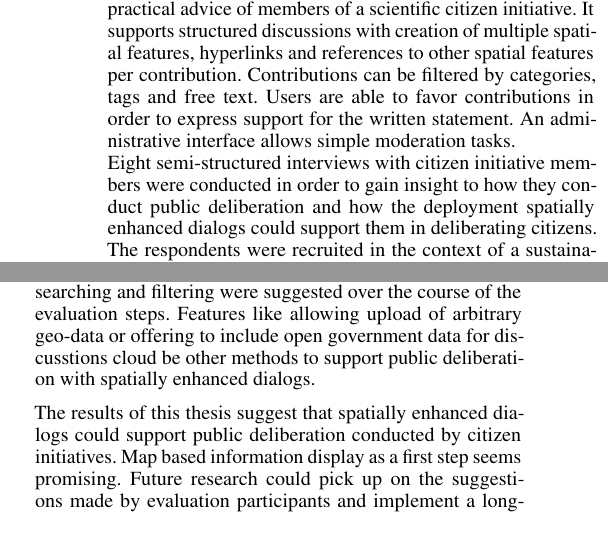
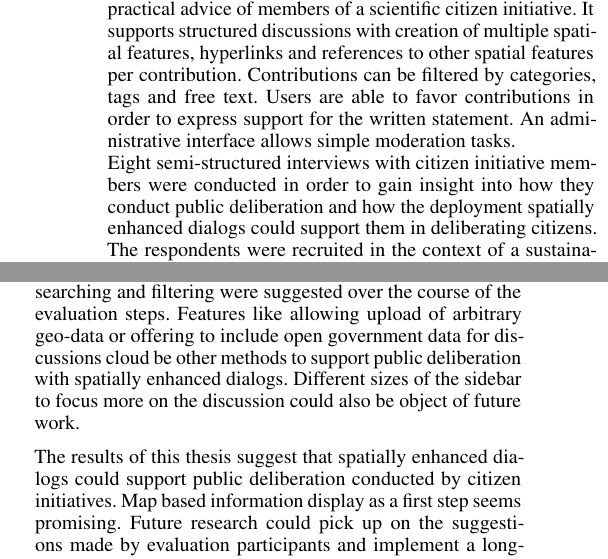
Before and after one commit to ubergesundheit/masterthesis-tex, a LaTeX thesis (masterthesis-pape.tex, which reads chapters/conclusion.tex): two parts of the columns of page 14 of 43, joined at a grey line, cut so that both start at the same text. Compiled offline with pdfLaTeX.

Commit message:
2014-10-06T16:12:09+0200

```diff
--- a/chapters/conclusion.tex
+++ b/chapters/conclusion.tex
@@ -2,11 +2,11 @@
 \label{chap:conclusion}
 The research goal of this thesis was to find out how the use of spatially enhanced dialogs supports public deliberation conducted by citizen initiatives. In order to accomplish this task, a spatial discussion platform prototype was developed. Three qualitative evaluation methods were used to explore opinions and thoughts to spatially enhanced dialogs of citizen initiative activists.\\
 The spatial discussion platform was developed using recommendations and suggestions taken from past argumentation mapping, participatory GIS and SDSS research as well as practical advice of members of a scientific citizen initiative. It supports structured discussions with creation of multiple spatial features, hyperlinks and references to other spatial features per contribution. Contributions can be filtered by categories, tags and free text. Users are able to favor contributions in order to express support for the written statement. An administrative interface allows simple moderation tasks.\\
-Eight semi-structured interviews with citizen initiative members were conducted in order to gain insight to how they conduct public deliberation and how the deployment spatially enhanced dialogs could support them in deliberating citizens. The respondents were recruited in the context of a sustainability project of the scientific citizen initiative that provided input to the development of the prototype.\\
+Eight semi-structured interviews with citizen initiative members were conducted in order to gain insight into how they conduct public deliberation and how the deployment spatially enhanced dialogs could support them in deliberating citizens. The respondents were recruited in the context of a sustainability project of the scientific citizen initiative that provided input to the development of the prototype.\\
 Then two experts of the fields argumentation mapping and usability were interviewed in order to test the suitability of the prototype to the field respectively. Expert for argumentation mapping was Carsten Keßler, who authored and developed several argumentation mapping papers and platforms. Tobias Heide was chosen because of his expertise in the field of usability of web applications.\\
 Finally, a focus group discussion was conducted with three additional members of different citizen initiatives related to the sustainability project. They were given an introduction into the prototype and then tested feasibility of a discussion related to the organization of the sustainability project. Lastly, their impressions to the prototype and opinions to the concept of spatially enhanced dialogs were recorded in a group discussion.\\
 Results showed that although the concept is understood and deemed as useful, evaluation participants did not see the need to use spatially enhanced dialogs for their public deliberation activities. Most respondents are more interested in the ability of the prototype to convey spatial information. The ability to convey proximities and densities are seen as important attributes to transport information to citizens. Additionally Internet based system received mixed responses ranging from being named easily accessible by everyone to excluding persons and groups without Internet access. Data privacy and unclear context and reuse was also mentioned in context to Internet based systems. Expert reactions to implementation of the concept and usability of the prototype were generally good. In addition to feature suggestions and recommendations, some minor inconsistencies in the usage of the prototype were found.\\
-Evaluation also sparked ideas and feature suggestions at every evaluation step. The use of spatial discussion platforms for planning and organization was mentioned by most respondents. Features like creating tasks with spatial references, alternative chronological visualizations, geocoding written text to support the creation of spatial references or prevent repetition of information, user-accessible favorite-lists and spatial searching and filtering were suggested over the course of the evaluation steps. Features like allowing upload of arbitrary geo-data or offering to include open government data for discusstions cloud be other methods to support public deliberation with spatially enhanced dialogs.
+Evaluation also sparked ideas and feature suggestions at every evaluation step. The use of spatial discussion platforms for planning and organization was mentioned by most respondents. Features like creating tasks with spatial references, alternative chronological visualizations, geocoding written text to support the creation of spatial references or prevent repetition of information, user-accessible favorite-lists and spatial searching and filtering were suggested over the course of the evaluation steps. Features like allowing upload of arbitrary geo-data or offering to include open government data for discussions cloud be other methods to support public deliberation with spatially enhanced dialogs. Different sizes of the sidebar to focus more on the discussion could also be object of future work.
 
 
 The results of this thesis suggest that spatially enhanced dialogs could support public deliberation conducted by citizen initiatives. Map based information display as a first step seems promising. Future research could pick up on the suggestions made by evaluation participants and implement a long-running user study. Exploring legal implication of running such an online platform could be another direction for future research.
```
Also changed, not shown: masterthesis-pape.pdf.
